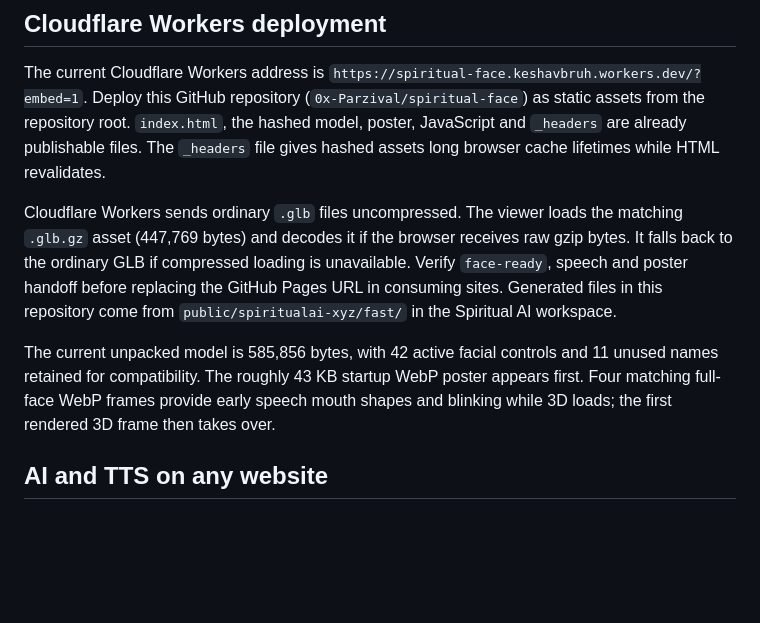
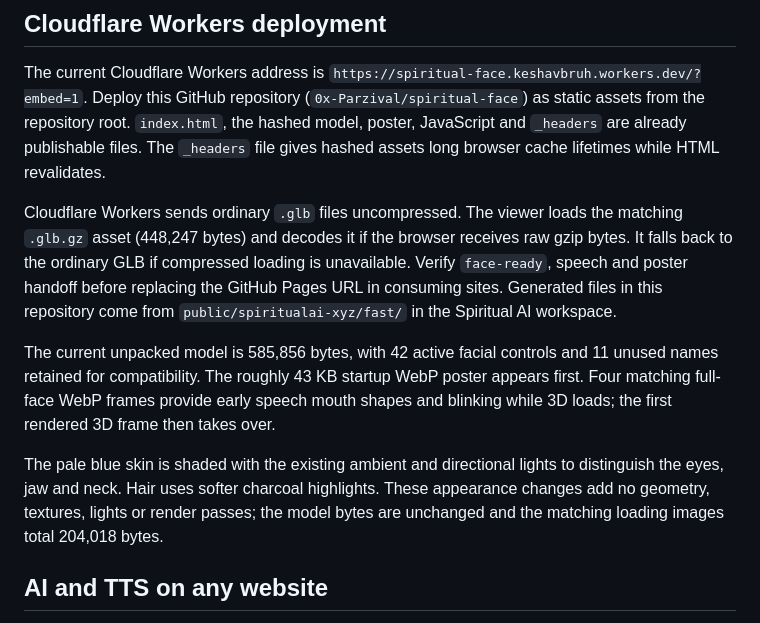
Before and after one commit to 0x-Parzival/spiritual-face, a Markdown page: README.md, the part around the change. GitHub-like rendering; blank space fills up the shorter version.

Commit message:
Document refined appearance and current download size

```diff
--- a/README.md
+++ b/README.md
@@ -10,7 +10,7 @@ already publishable files. The `_headers` file gives hashed assets long browser
 cache lifetimes while HTML revalidates.
 
 Cloudflare Workers sends ordinary `.glb` files uncompressed. The viewer loads
-the matching `.glb.gz` asset (447,769 bytes) and decodes it if the browser
+the matching `.glb.gz` asset (448,247 bytes) and decodes it if the browser
 receives raw gzip bytes. It falls back to the ordinary GLB if compressed loading
 is unavailable. Verify `face-ready`, speech and poster handoff before replacing
 the GitHub Pages URL in consuming sites.
@@ -22,6 +22,11 @@ and 11 unused names retained for compatibility. The roughly 43 KB startup
 WebP poster appears first. Four matching full-face WebP frames
 provide early speech mouth shapes and blinking while 3D loads; the first rendered
 3D frame then takes over.
+
+The pale blue skin is shaded with the existing ambient and directional lights
+to distinguish the eyes, jaw and neck. Hair uses softer charcoal highlights.
+These appearance changes add no geometry, textures, lights or render passes;
+the model bytes are unchanged and the matching loading images total 204,018 bytes.
 
 ## AI and TTS on any website
 
```
